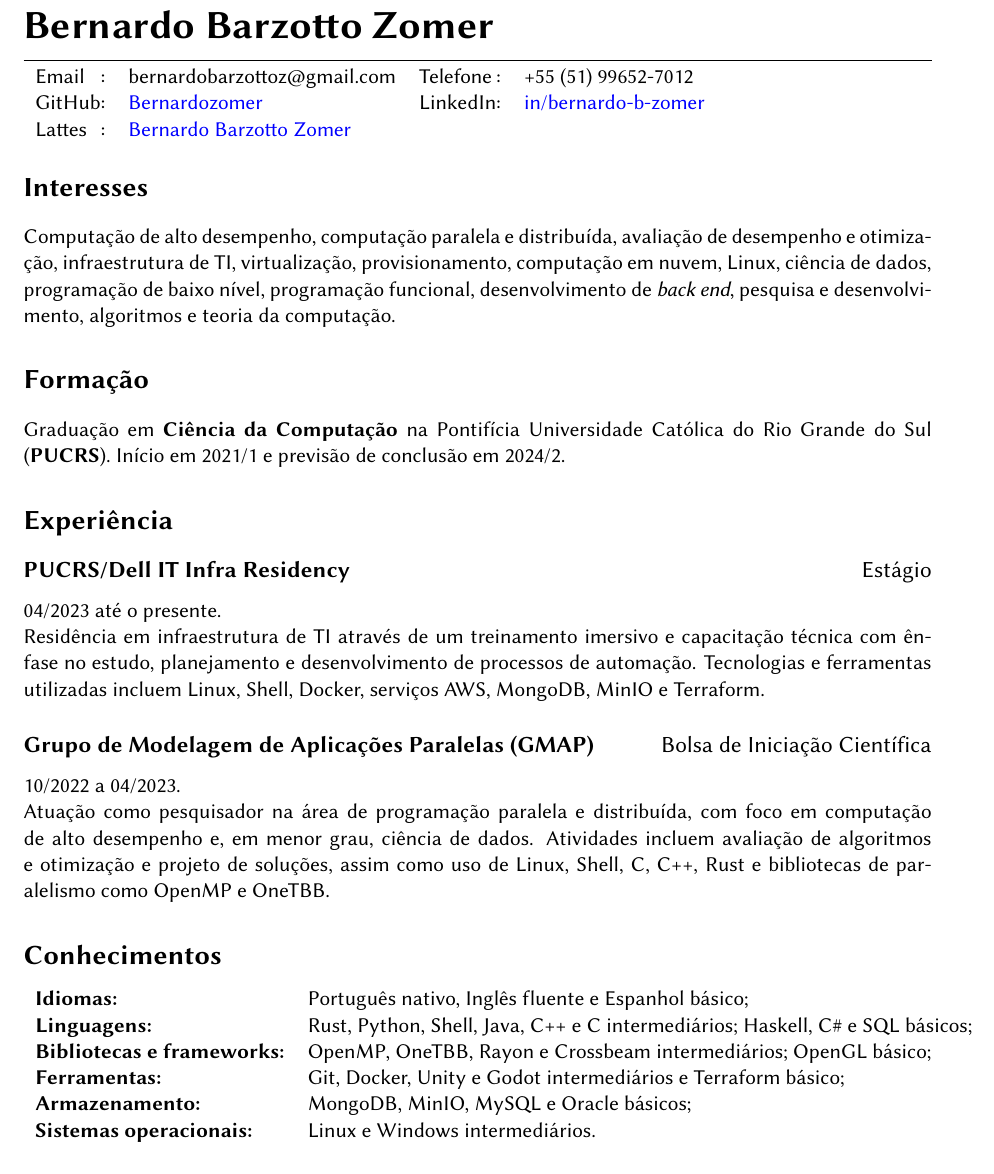
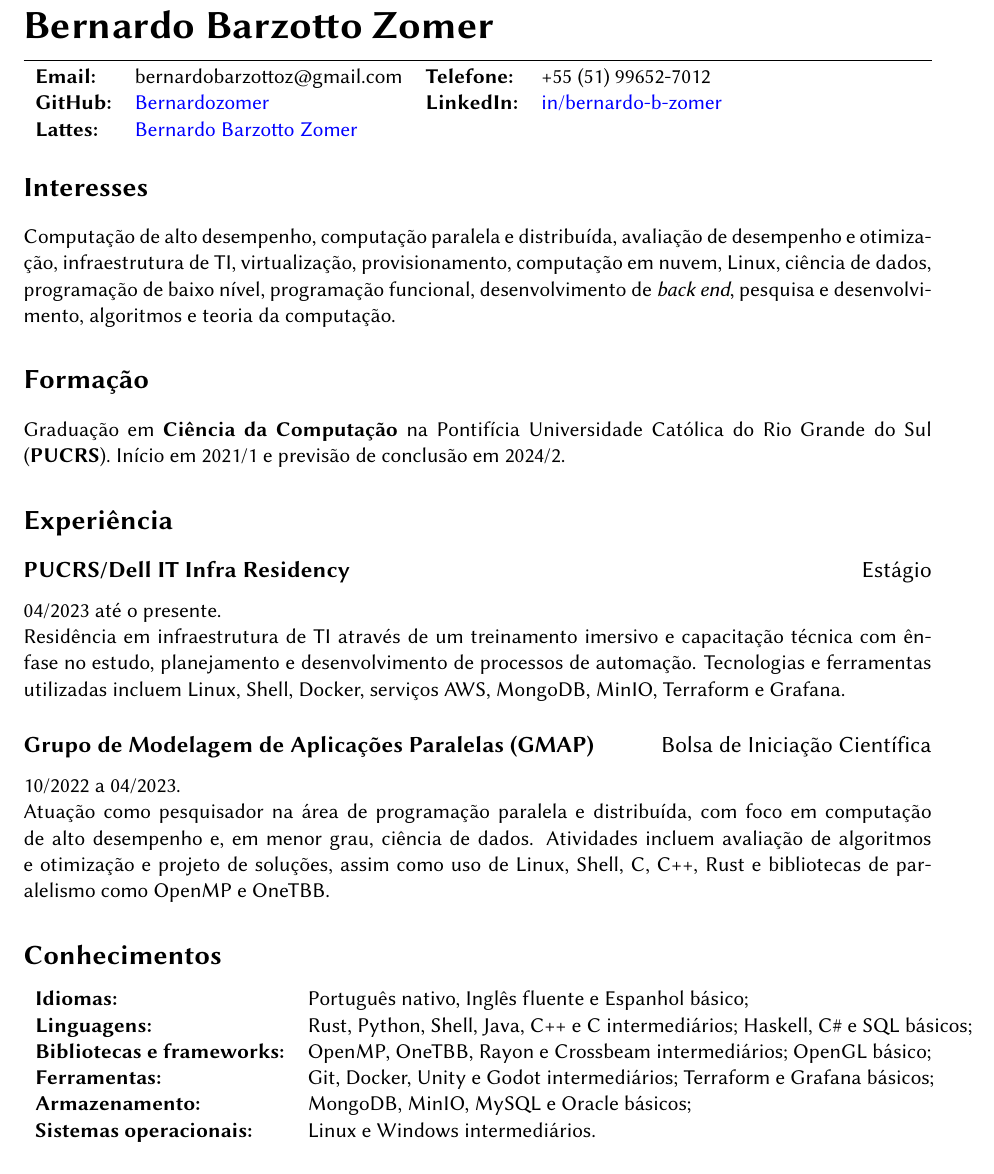
Before and after one commit to Bernardozomer/cv, a LaTeX CV (cv.tex): part of the page, cut so that both start at the same text. Compiled offline with pdfLaTeX.

Commit message:
feat: add grafana

```diff
--- a/cv.tex
+++ b/cv.tex
@@ -20,10 +20,10 @@
 \setlength{\droptitle}{-0.75in}
 \maketitle
 
-\begin{tabular}{ l@{} c l l@{} c l }
-Email   &  :  &  bernardobarzottoz@gmail.com                                      &  Telefone  &  :  &  +55 (51) 99652-7012  \\
-GitHub  &  :  &  \href{https://github.com/Bernardozomer}{Bernardozomer}           &  LinkedIn  &  :  &  \href{https://linkedin.com/in/bernardo-b-zomer}{in/bernardo-b-zomer}  \\
-Lattes  &  :  &  \href{https://lattes.cnpq.br/0916138424420417}{Bernardo Barzotto Zomer}
+\begin{tabular}{ l l l l }
+\textbf{Email:}  & bernardobarzottoz@gmail.com                                             & \textbf{Telefone:} & +55 (51) 99652-7012  \\
+\textbf{GitHub:} & \href{https://github.com/Bernardozomer}{Bernardozomer}                  & \textbf{LinkedIn:} & \href{https://linkedin.com/in/bernardo-b-zomer}{in/bernardo-b-zomer}  \\
+\textbf{Lattes:} & \href{https://lattes.cnpq.br/0916138424420417}{Bernardo Barzotto Zomer}
 \end{tabular}
 
 \section*{Interesses}
@@ -49,7 +49,7 @@ em 2024/2.
 Residência em infraestrutura de TI através de um treinamento imersivo e
 capacitação técnica com ênfase no estudo, planejamento e desenvolvimento de
 processos de automação. Tecnologias e ferramentas utilizadas incluem Linux,
-Shell, Docker, serviços AWS, MongoDB, MinIO e Terraform.
+Shell, Docker, serviços AWS, MongoDB, MinIO, Terraform e Grafana.
 
 \subsection*{Grupo de Modelagem de Aplicações Paralelas (GMAP) \hfill \normalfont{Bolsa de Iniciação Científica}}
 
@@ -67,7 +67,7 @@ OpenMP e OneTBB.
 	\textbf{Idiomas:} & Português nativo, Inglês fluente e Espanhol básico; \\
 	\textbf{Linguagens:} & Rust, Python, Shell, Java, C++ e C intermediários; Haskell, C\# e SQL básicos; \\
 	\textbf{Bibliotecas e frameworks:} & OpenMP, OneTBB, Rayon e Crossbeam intermediários; OpenGL básico; \\
-	\textbf{Ferramentas:} & Git, Docker, Unity e Godot intermediários e Terraform básico; \\
+	\textbf{Ferramentas:} & Git, Docker, Unity e Godot intermediários; Terraform e Grafana básicos; \\
 	\textbf{Armazenamento:} & MongoDB, MinIO, MySQL e Oracle básicos; \\
 	\textbf{Sistemas operacionais:} & Linux e Windows intermediários. \\
 \end{tabular}
```
Also changed, not shown: cv.pdf.
